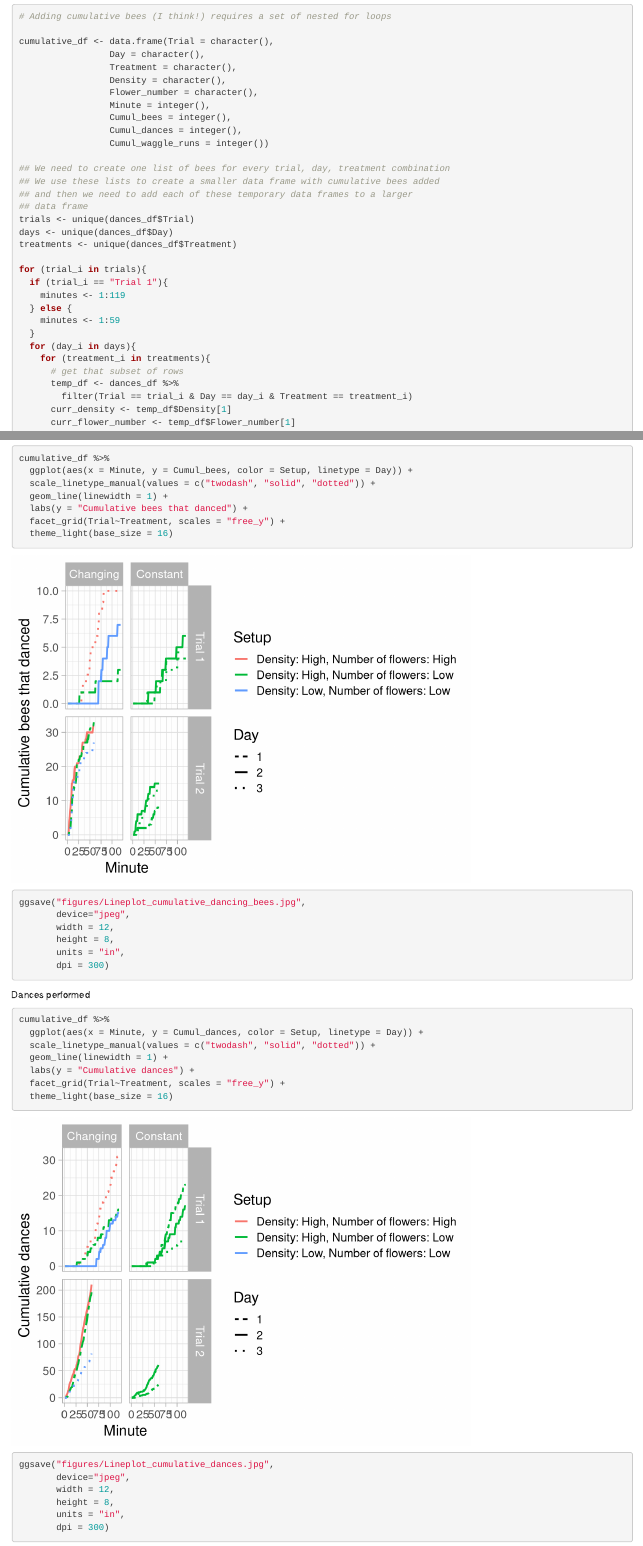
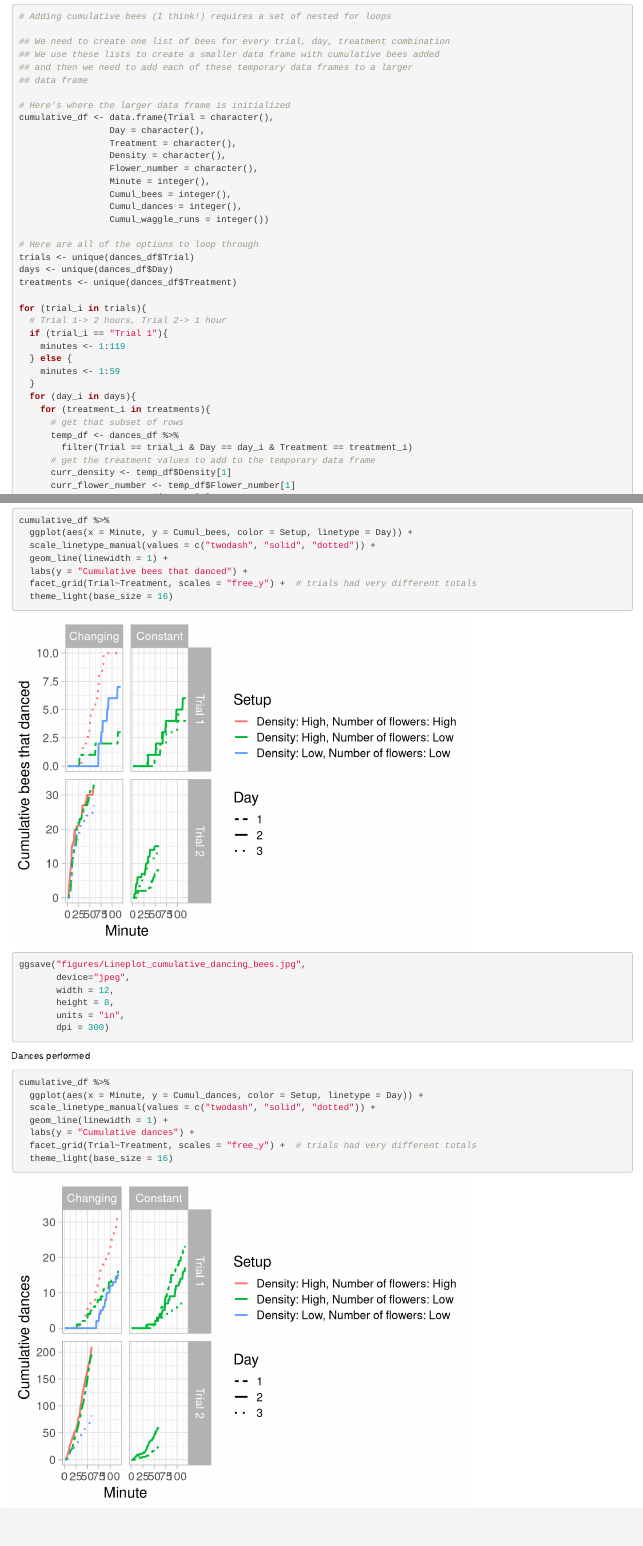
Before and after one commit to beelabhmc/bee_recruitment_exp_2022, an R Markdown document (scripts/05_cumulative_figures.Rmd): the page in a window 1100 px wide, from 860 px down, and a second part further down, joined at a grey line. Rendered offline with R 4.5, knitr and Pandoc, with nearby package versions.

Commit message:
Added some comments

````diff
--- a/scripts/05_cumulative_figures.Rmd
+++ b/scripts/05_cumulative_figures.Rmd
@@ -41,6 +42,12 @@ dances_df <- dances_df %>%
 ```{r}
 # Adding cumulative bees (I think!) requires a set of nested for loops
 
+## We need to create one list of bees for every trial, day, treatment combination
+## We use these lists to create a smaller data frame with cumulative bees added
+## and then we need to add each of these temporary data frames to a larger
+## data frame
+
+# Here's where the larger data frame is initialized
 cumulative_df <- data.frame(Trial = character(),
                  Day = character(),
                  Treatment = character(),
@@ -51,15 +58,13 @@ cumulative_df <- data.frame(Trial = character(),
                  Cumul_dances = integer(),
                  Cumul_waggle_runs = integer())
 
-## We need to create one list of bees for every trial, day, treatment combination
-## We use these lists to create a smaller data frame with cumulative bees added
-## and then we need to add each of these temporary data frames to a larger
-## data frame
+# Here are all of the options to loop through
 trials <- unique(dances_df$Trial)
 days <- unique(dances_df$Day)
 treatments <- unique(dances_df$Treatment)
 
 for (trial_i in trials){
+  # Trial 1-> 2 hours, Trial 2-> 1 hour
   if (trial_i == "Trial 1"){
     minutes <- 1:119
   } else {
@@ -70,6 +75,7 @@ for (trial_i in trials){
       # get that subset of rows
       temp_df <- dances_df %>%
         filter(Trial == trial_i & Day == day_i & Treatment == treatment_i)
+      # get the treatment values to add to the temporary data frame
       curr_density <- temp_df$Density[1]
       curr_flower_number <- temp_df$Flower_number[1]
       curr_setup <- temp_df$Setup[1]
@@ -124,7 +130,7 @@ cumulative_df %>%
   scale_linetype_manual(values = c("twodash", "solid", "dotted")) +
   geom_line(linewidth = 1) +
   labs(y = "Cumulative bees that danced") +
-  facet_grid(Trial~Treatment, scales = "free_y") +
+  facet_grid(Trial~Treatment, scales = "free_y") +  # trials had very different totals
   theme_light(base_size = 16)
 
 ggsave("figures/Lineplot_cumulative_dancing_bees.jpg",
@@ -144,7 +150,7 @@ cumulative_df %>%
   scale_linetype_manual(values = c("twodash", "solid", "dotted")) +
   geom_line(linewidth = 1) +
   labs(y = "Cumulative dances") +
-  facet_grid(Trial~Treatment, scales = "free_y") +
+  facet_grid(Trial~Treatment, scales = "free_y") +  # trials had very different totals
   theme_light(base_size = 16)
 
 
````
Also changed, not shown: scripts/03_regression_analyses.Rmd (+1 -0 lines), scripts/05_cumulative_figures.Rmd (3 more changed lines).
